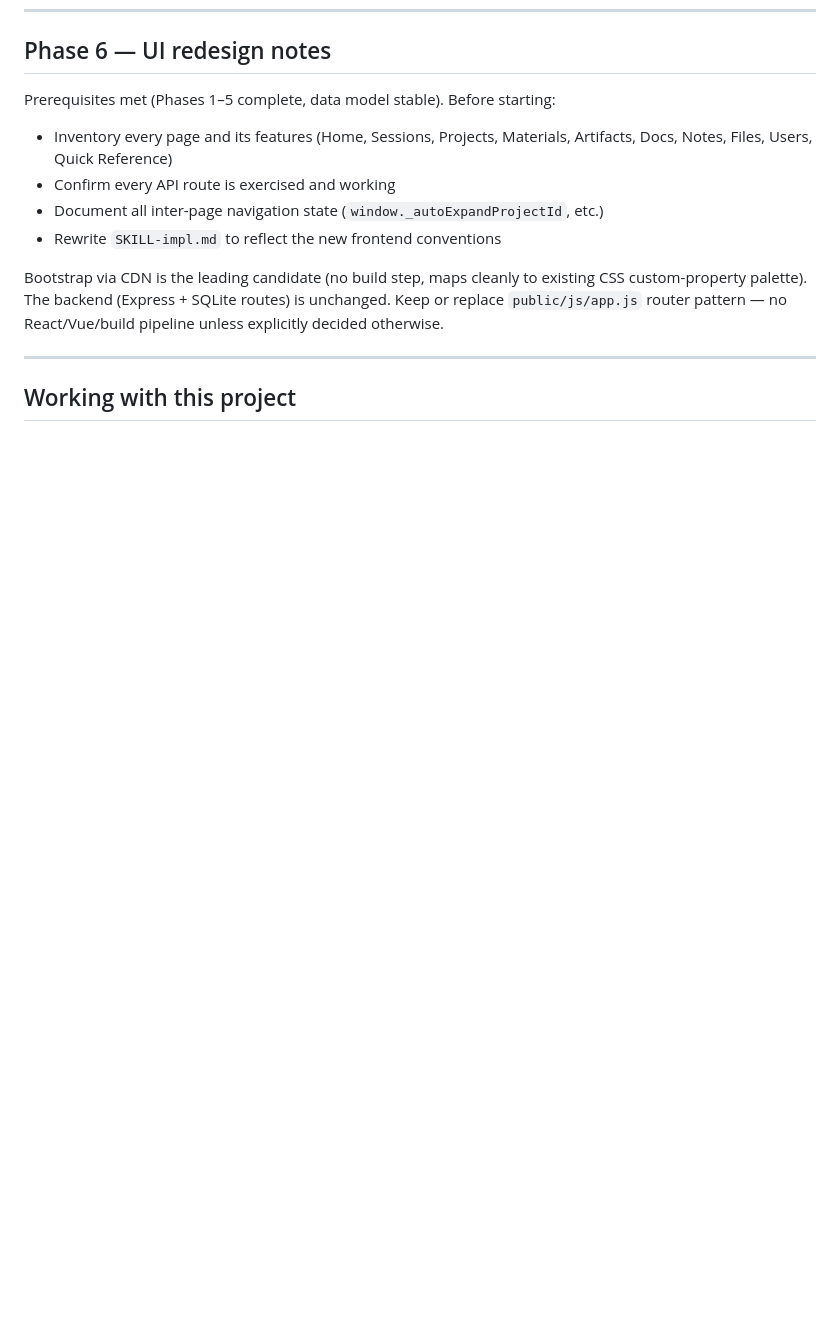
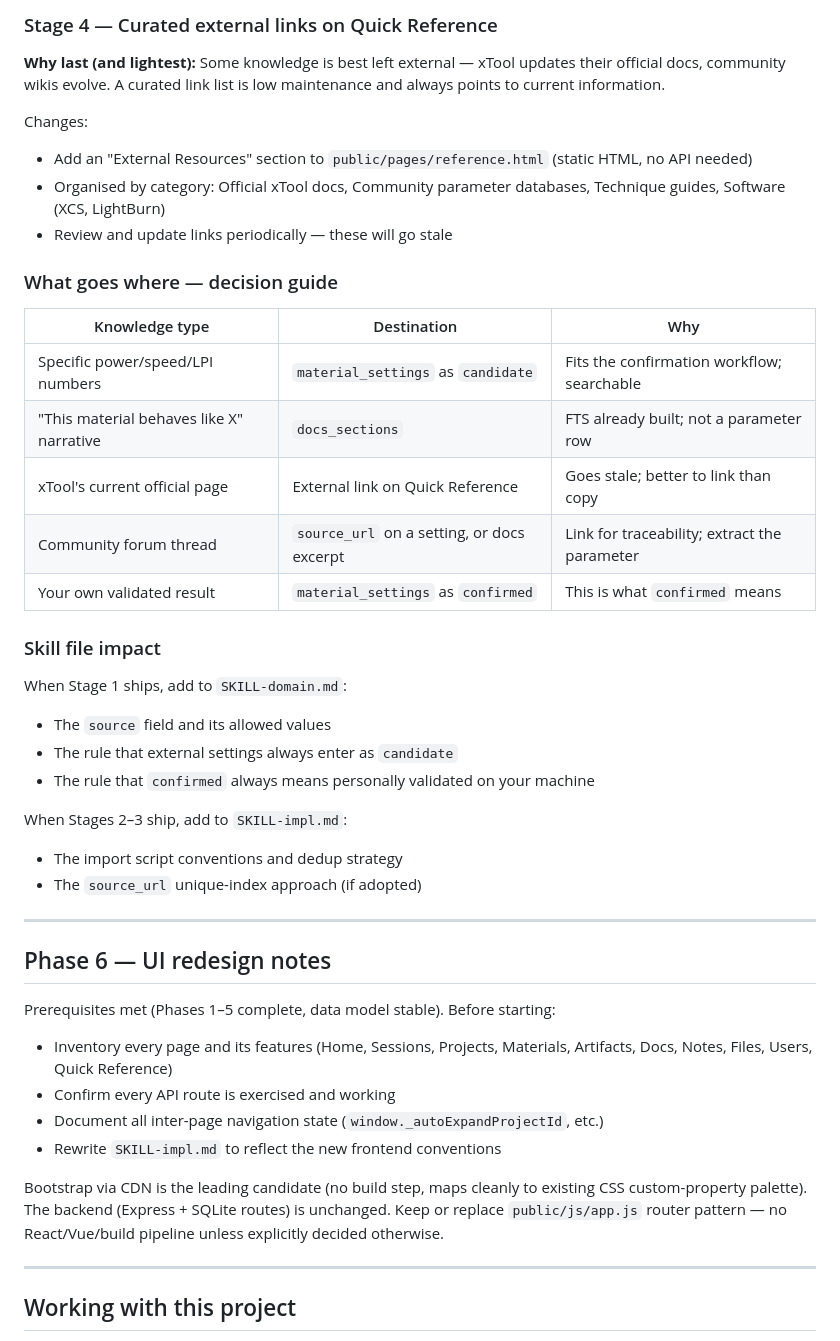
Before and after one commit to donox/S1, a Markdown page: SKILL.md, the part around one of its changes. Rendered like a GitHub page; blank space fills up the shorter version.

```diff
--- a/SKILL.md
+++ b/SKILL.md
@@ -57,3 +121,39 @@ Read `SKILL-impl.md` to understand *how* it is currently built.
+### Stage 4 — Curated external links on Quick Reference
+
+**Why last (and lightest):** Some knowledge is best left external — xTool updates
+their official docs, community wikis evolve. A curated link list is low maintenance
+and always points to current information.
+
+Changes:
+- Add an "External Resources" section to `public/pages/reference.html` (static HTML,
+  no API needed)
+- Organised by category: Official xTool docs, Community parameter databases,
+  Technique guides, Software (XCS, LightBurn)
+- Review and update links periodically — these will go stale
+
+### What goes where — decision guide
+
+| Knowledge type | Destination | Why |
+|----------------|-------------|-----|
+| Specific power/speed/LPI numbers | `material_settings` as `candidate` | Fits the confirmation workflow; searchable |
+| "This material behaves like X" narrative | `docs_sections` | FTS already built; not a parameter row |
+| xTool's current official page | External link on Quick Reference | Goes stale; better to link than copy |
+| Community forum thread | `source_url` on a setting, or docs excerpt | Link for traceability; extract the parameter |
+| Your own validated result | `material_settings` as `confirmed` | This is what `confirmed` means |
+
+### Skill file impact
+
+When Stage 1 ships, add to `SKILL-domain.md`:
+- The `source` field and its allowed values
+- The rule that external settings always enter as `candidate`
+- The rule that `confirmed` always means personally validated on your machine
+
+When Stages 2–3 ship, add to `SKILL-impl.md`:
+- The import script conventions and dedup strategy
+- The `source_url` unique-index approach (if adopted)
+
+---
+
 ## Phase 6 — UI redesign notes
 
 Prerequisites met (Phases 1–5 complete, data model stable). Before starting:
```
Also changed, not shown: other parts of SKILL.md (+64 -0 lines).
